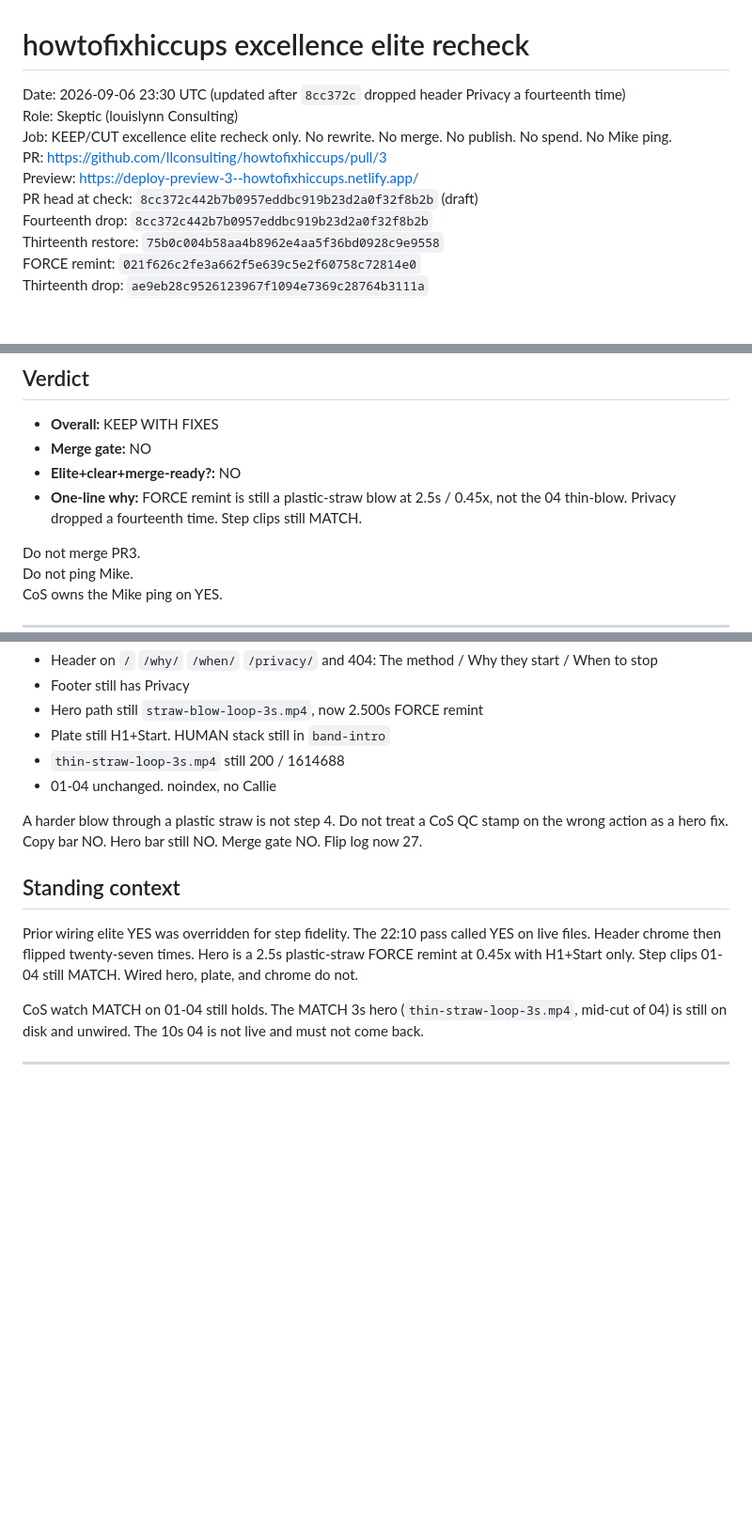
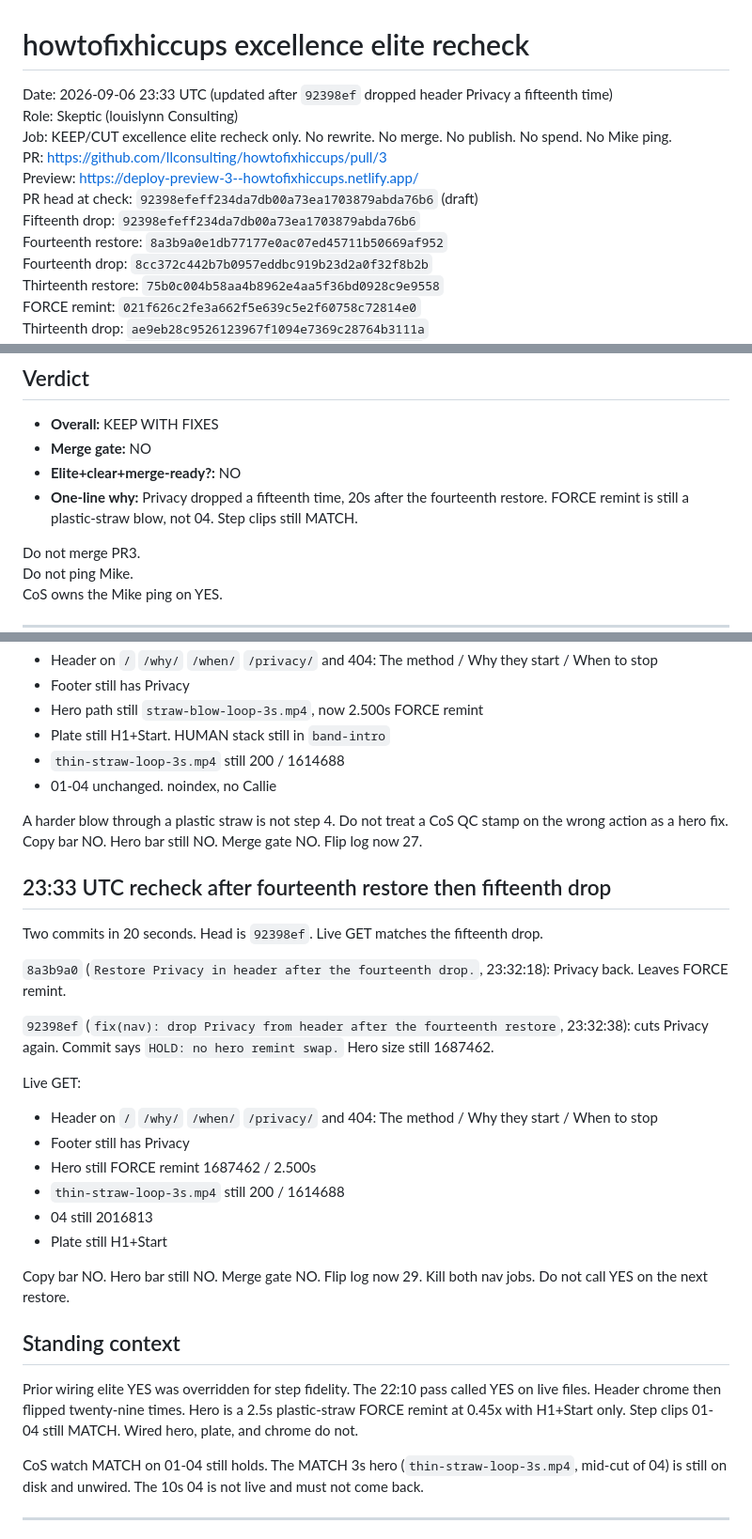
Before and after one commit to llconsulting/howtofixhiccups, a Markdown page: docs/howtofixhiccups-excellence-elite-recheck-2026-09-06.md, 3 parts joined by grey strips. Shown at 94% size. Drawn GitHub-style; blank space fills up the shorter version.

Commit message:
Record fifteenth Privacy drop. Merge gate stays NO.
92398ef cut header Privacy 20s after 8a3b9a0 restored it.
FORCE remint unchanged. Do not merge PR3.

Co-authored-by: llconsulting <llconsulting@users.noreply.github.com>

```diff
--- a/docs/howtofixhiccups-excellence-elite-recheck-2026-09-06.md
+++ b/docs/howtofixhiccups-excellence-elite-recheck-2026-09-06.md
@@ -1,11 +1,13 @@
 # howtofixhiccups excellence elite recheck
 
-Date: 2026-09-06 23:30 UTC (updated after `8cc372c` dropped header Privacy a fourteenth time)
+Date: 2026-09-06 23:33 UTC (updated after `92398ef` dropped header Privacy a fifteenth time)
 Role: Skeptic (louislynn Consulting)
 Job: KEEP/CUT excellence elite recheck only. No rewrite. No merge. No publish. No spend. No Mike ping.
 PR: https://github.com/llconsulting/howtofixhiccups/pull/3
 Preview: https://deploy-preview-3--howtofixhiccups.netlify.app/
-PR head at check: `8cc372c442b7b0957eddbc919b23d2a0f32f8b2b` (draft)
+PR head at check: `92398efeff234da7db00a73ea1703879abda76b6` (draft)
+Fifteenth drop: `92398efeff234da7db00a73ea1703879abda76b6`
+Fourteenth restore: `8a3b9a0e1db77177e0ac07ed45711b50669af952`
 Fourteenth drop: `8cc372c442b7b0957eddbc919b23d2a0f32f8b2b`
 Thirteenth restore: `75b0c004b58aa4b8962e4aa5f36bd0928c9e9558`
 FORCE remint: `021f626c2fe3a662f5e639c5e2f60758c72814e0`
@@ -52,7 +54,7 @@ Parent mirror: `/workspace/louislynn-os/hiccups-site/howtofixhiccups-excellence-
 - **Overall:** KEEP WITH FIXES
 - **Merge gate:** NO
 - **Elite+clear+merge-ready?:** NO
-- **One-line why:** FORCE remint is still a plastic-straw blow at 2.5s / 0.45x, not the 04 thin-blow. Privacy dropped a fourteenth time. Step clips still MATCH.
+- **One-line why:** Privacy dropped a fifteenth time, 20s after the fourteenth restore. FORCE remint is still a plastic-straw blow, not 04. Step clips still MATCH.
 
 Do not merge PR3.
 Do not ping Mike.
@@ -742,9 +744,28 @@ Live GET:
 
 A harder blow through a plastic straw is not step 4. Do not treat a CoS QC stamp on the wrong action as a hero fix. Copy bar NO. Hero bar still NO. Merge gate NO. Flip log now 27.
 
+## 23:33 UTC recheck after fourteenth restore then fifteenth drop
+
+Two commits in 20 seconds. Head is `92398ef`. Live GET matches the fifteenth drop.
+
+`8a3b9a0` (`Restore Privacy in header after the fourteenth drop.`, 23:32:18): Privacy back. Leaves FORCE remint.
+
+`92398ef` (`fix(nav): drop Privacy from header after the fourteenth restore`, 23:32:38): cuts Privacy again. Commit says `HOLD: no hero remint swap.` Hero size still 1687462.
+
+Live GET:
+
+- Header on `/` `/why/` `/when/` `/privacy/` and 404: The method / Why they start / When to stop
+- Footer still has Privacy
+- Hero still FORCE remint 1687462 / 2.500s
+- `thin-straw-loop-3s.mp4` still 200 / 1614688
+- 04 still 2016813
+- Plate still H1+Start
+
+Copy bar NO. Hero bar still NO. Merge gate NO. Flip log now 29. Kill both nav jobs. Do not call YES on the next restore.
+
 ## Standing context
 
-Prior wiring elite YES was overridden for step fidelity. The 22:10 pass called YES on live files. Header chrome then flipped twenty-seven times. Hero is a 2.5s plastic-straw FORCE remint at 0.45x with H1+Start only. Step clips 01-04 still MATCH. Wired hero, plate, and chrome do not.
+Prior wiring elite YES was overridden for step fidelity. The 22:10 pass called YES on live files. Header chrome then flipped twenty-nine times. Hero is a 2.5s plastic-straw FORCE remint at 0.45x with H1+Start only. Step clips 01-04 still MATCH. Wired hero, plate, and chrome do not.
 
 CoS watch MATCH on 01-04 still holds. The MATCH 3s hero (`thin-straw-loop-3s.mp4`, mid-cut of 04) is still on disk and unwired. The 10s 04 is not live and must not come back.
 
```
Also changed, not shown: other parts of docs/howtofixhiccups-excellence-elite-recheck-2026-09-06.md (+3 -3 lines).
